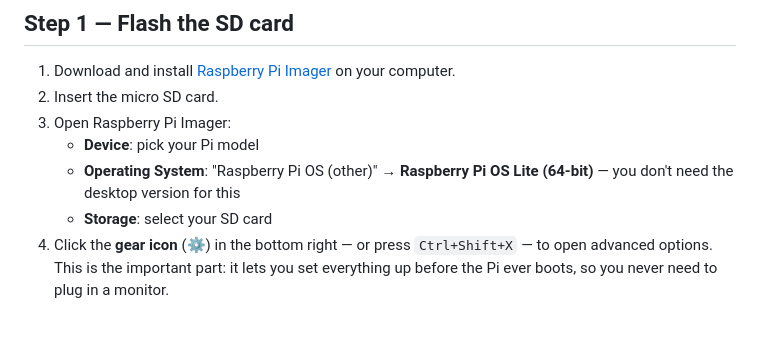
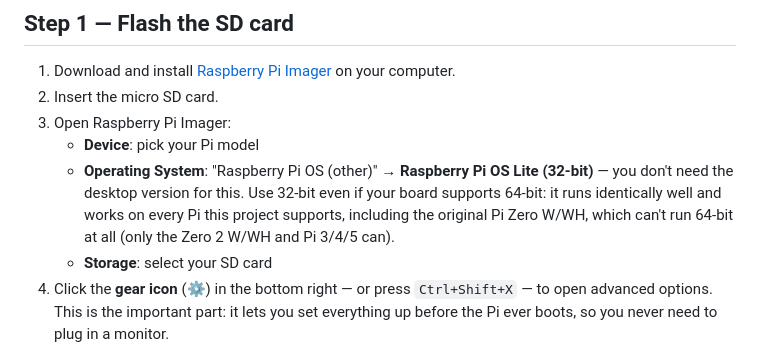
Before and after one commit to Inphenity/Stage-River-Monitor, a Markdown page: README.md, the part around the change. GitHub-like rendering; blank space fills up the shorter version.

```diff
--- a/README.md
+++ b/README.md
@@ -44,7 +44,7 @@ Everything below is done "headless," over the network.
 2. Insert the micro SD card.
 3. Open Raspberry Pi Imager:
    - **Device**: pick your Pi model
-   - **Operating System**: "Raspberry Pi OS (other)" → **Raspberry Pi OS Lite (64-bit)** — you don't need the desktop version for this
+   - **Operating System**: "Raspberry Pi OS (other)" → **Raspberry Pi OS Lite (32-bit)** — you don't need the desktop version for this. Use 32-bit even if your board supports 64-bit: it runs identically well and works on every Pi this project supports, including the original Pi Zero W/WH, which can't run 64-bit at all (only the Zero 2 W/WH and Pi 3/4/5 can).
    - **Storage**: select your SD card
 4. Click the **gear icon** (⚙) in the bottom right — or press `Ctrl+Shift+X` — to open advanced options. This is the important part: it lets you set everything up before the Pi ever boots, so you never need to plug in a monitor.
    - ✅ Set hostname (e.g. `rivermonitor` — you'll use this to find it later)
```
